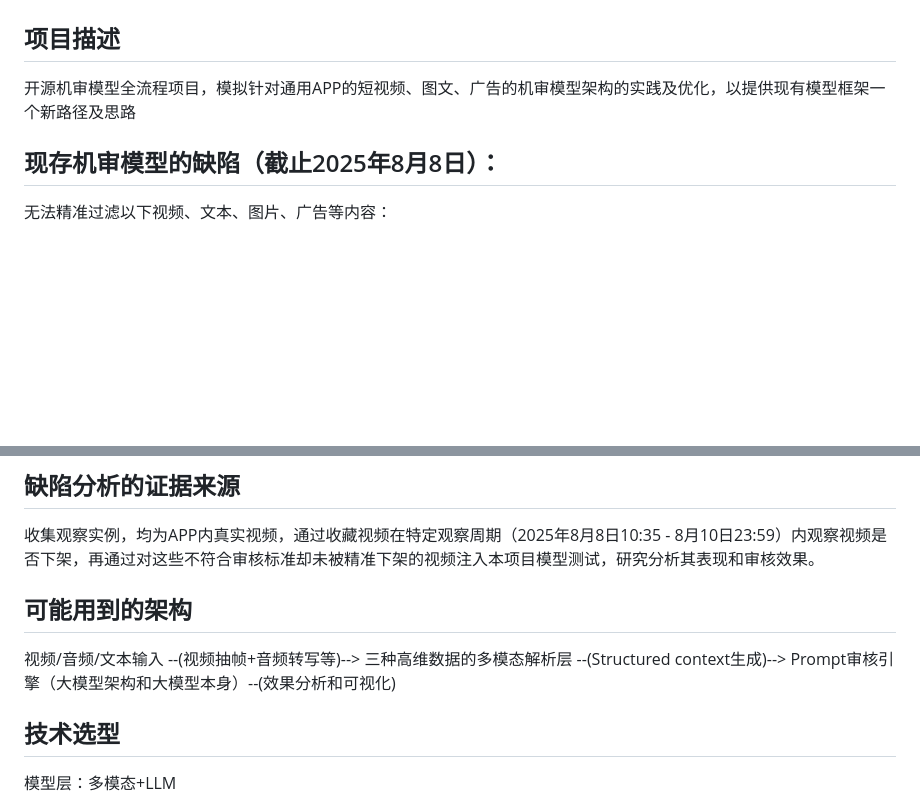
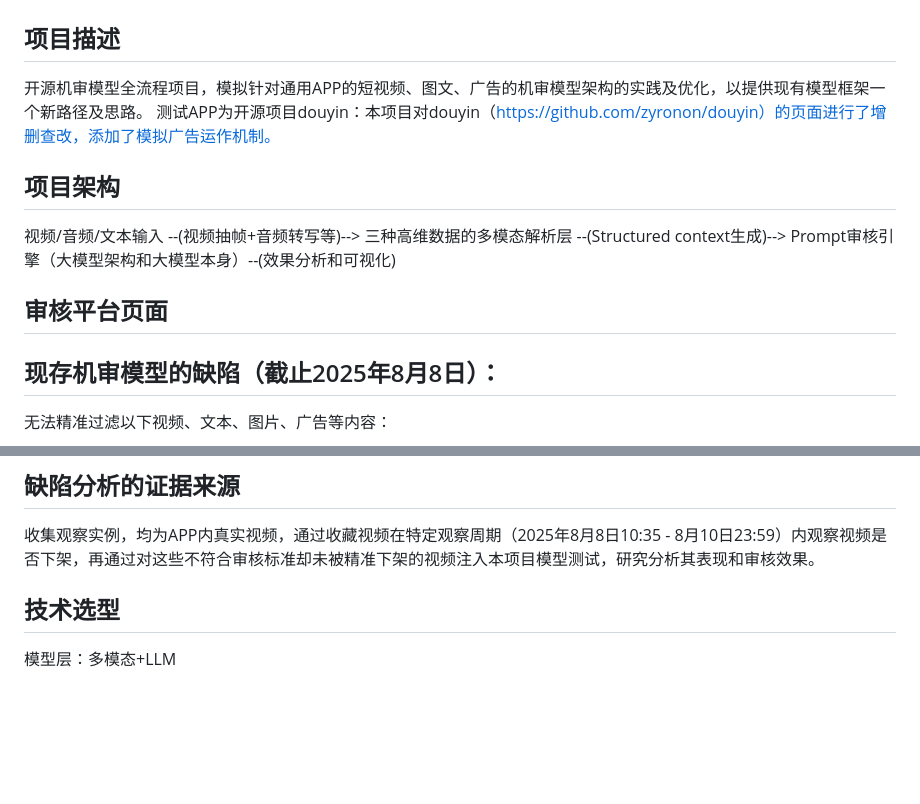
Before and after one commit to Chen-Jieteng/MChecker, a Markdown page: README.md, 2 parts joined by grey strips. GitHub-like rendering; blank space fills up the shorter version.

```diff
--- a/README.md
+++ b/README.md
@@ -1,6 +1,13 @@
 # M-Content-Review （Machine Content Review）
 ## 项目描述
-开源机审模型全流程项目，模拟针对通用APP的短视频、图文、广告的机审模型架构的实践及优化，以提供现有模型框架一个新路径及思路
+开源机审模型全流程项目，模拟针对通用APP的短视频、图文、广告的机审模型架构的实践及优化，以提供现有模型框架一个新路径及思路。
+测试APP为开源项目douyin：本项目对douyin（https://github.com/zyronon/douyin）的页面进行了增删查改，添加了模拟广告运作机制。
+
+## 项目架构
+视频/音频/文本输入 --(视频抽帧+音频转写等)--> 三种高维数据的多模态解析层 --(Structured context生成)--> Prompt审核引擎（大模型架构和大模型本身）--(效果分析和可视化)
+
+## 审核平台页面
+
 
 ## 现存机审模型的缺陷（截止2025年8月8日）：
 无法精准过滤以下视频、文本、图片、广告等内容：
@@ -25,9 +32,6 @@
 
 ## 缺陷分析的证据来源
 收集观察实例，均为APP内真实视频，通过收藏视频在特定观察周期（2025年8月8日10:35 - 8月10日23:59）内观察视频是否下架，再通过对这些不符合审核标准却未被精准下架的视频注入本项目模型测试，研究分析其表现和审核效果。
-
-## 可能用到的架构
-视频/音频/文本输入 --(视频抽帧+音频转写等)--> 三种高维数据的多模态解析层 --(Structured context生成)--> Prompt审核引擎（大模型架构和大模型本身）--(效果分析和可视化)
 
 ## 技术选型
 模型层：多模态+LLM
```
